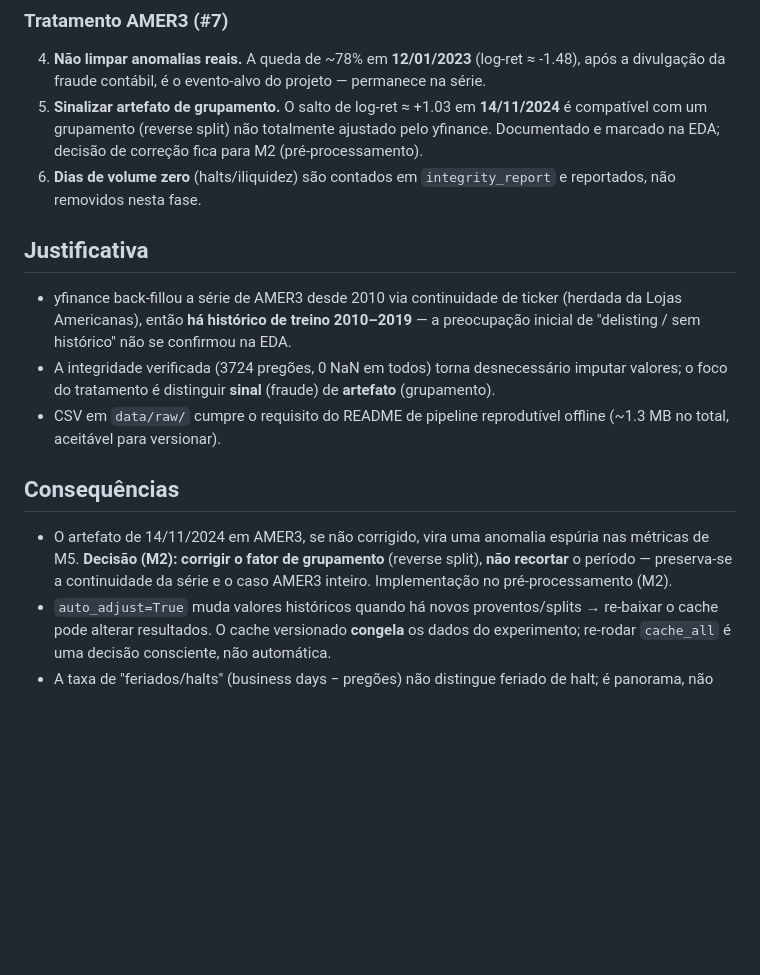
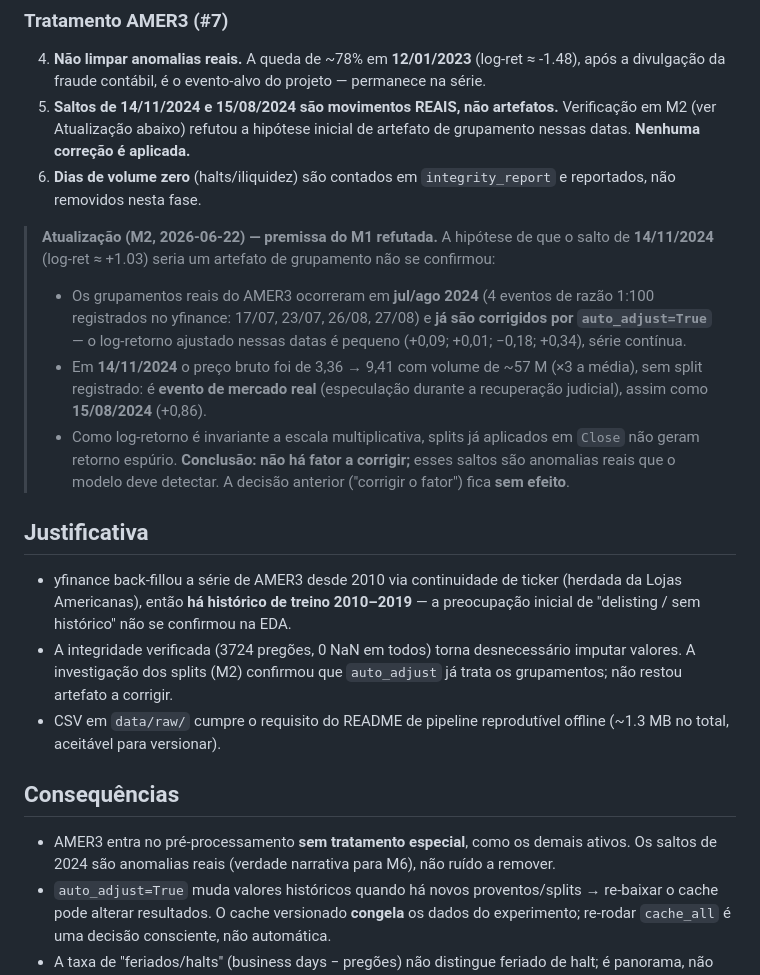
Before and after one commit to Cerne17/NeuraTrade, a Markdown page: docs/adr/0007-coleta-e-tratamento-amer3.md, the part around the change. Rendered like a GitHub page; blank space fills up the shorter version.

Commit message:
docs: corrige ADR-0007 (premissa de grupamento AMER3 refutada)
Verificacao em M2: grupamentos reais do AMER3 sao jul/ago 2024 (1:100 x4) e
ja sao tratados por auto_adjust. Saltos de 14/11/2024 e 15/08/2024 sao
movimentos reais, nao artefatos. Nenhuma correcao aplicada; decisao anterior
sem efeito.

```diff
--- a/docs/adr/0007-coleta-e-tratamento-amer3.md
+++ b/docs/adr/0007-coleta-e-tratamento-amer3.md
@@ -26,11 +26,26 @@ real) ou ruído (artefato de evento corporativo).
 ### Tratamento AMER3 (#7)
 4. **Não limpar anomalias reais.** A queda de ~78% em **12/01/2023** (log-ret ≈ -1.48),
    após a divulgação da fraude contábil, é o evento-alvo do projeto — permanece na série.
-5. **Sinalizar artefato de grupamento.** O salto de log-ret ≈ +1.03 em **14/11/2024**
-   é compatível com um grupamento (reverse split) não totalmente ajustado pelo yfinance.
-   Documentado e marcado na EDA; decisão de correção fica para M2 (pré-processamento).
+5. **Saltos de 14/11/2024 e 15/08/2024 são movimentos REAIS, não artefatos.**
+   Verificação em M2 (ver Atualização abaixo) refutou a hipótese inicial de artefato de
+   grupamento nessas datas. **Nenhuma correção é aplicada.**
 6. **Dias de volume zero** (halts/iliquidez) são contados em `integrity_report` e
    reportados, não removidos nesta fase.
+
+> **Atualização (M2, 2026-06-22) — premissa do M1 refutada.**
+> A hipótese de que o salto de **14/11/2024** (log-ret ≈ +1.03) seria um artefato de
+> grupamento não se confirmou:
+> - Os grupamentos reais do AMER3 ocorreram em **jul/ago 2024** (4 eventos de razão 1:100
+>   registrados no yfinance: 17/07, 23/07, 26/08, 27/08) e **já são corrigidos por
+>   `auto_adjust=True`** — o log-retorno ajustado nessas datas é pequeno (+0,09; +0,01;
+>   −0,18; +0,34), série contínua.
+> - Em **14/11/2024** o preço bruto foi de 3,36 → 9,41 com volume de ~57 M (×3 a média),
+>   sem split registrado: é **evento de mercado real** (especulação durante a recuperação
+>   judicial), assim como **15/08/2024** (+0,86).
+> - Como log-retorno é invariante a escala multiplicativa, splits já aplicados em `Close`
+>   não geram retorno espúrio. **Conclusão: não há fator a corrigir;** esses saltos são
+>   anomalias reais que o modelo deve detectar. A decisão anterior ("corrigir o fator")
+>   fica **sem efeito**.
 
 ## Justificativa
 
@@ -38,17 +53,15 @@ real) ou ruído (artefato de evento corporativo).
   (herdada da Lojas Americanas), então **há histórico de treino 2010–2019** — a
   preocupação inicial de "delisting / sem histórico" não se confirmou na EDA.
 - A integridade verificada (3724 pregões, 0 NaN em todos) torna desnecessário
-  imputar valores; o foco do tratamento é distinguir **sinal** (fraude) de
-  **artefato** (grupamento).
+  imputar valores. A investigação dos splits (M2) confirmou que `auto_adjust`
+  já trata os grupamentos; não restou artefato a corrigir.
 - CSV em `data/raw/` cumpre o requisito do README de pipeline reprodutível offline
   (~1.3 MB no total, aceitável para versionar).
 
 ## Consequências
 
-- O artefato de 14/11/2024 em AMER3, se não corrigido, vira uma anomalia espúria nas
-  métricas de M5. **Decisão (M2): corrigir o fator de grupamento** (reverse split), **não
-  recortar** o período — preserva-se a continuidade da série e o caso AMER3 inteiro.
-  Implementação no pré-processamento (M2).
+- AMER3 entra no pré-processamento **sem tratamento especial**, como os demais ativos.
+  Os saltos de 2024 são anomalias reais (verdade narrativa para M6), não ruído a remover.
 - `auto_adjust=True` muda valores históricos quando há novos proventos/splits → re-baixar
   o cache pode alterar resultados. O cache versionado **congela** os dados do experimento;
   re-rodar `cache_all` é uma decisão consciente, não automática.
```
